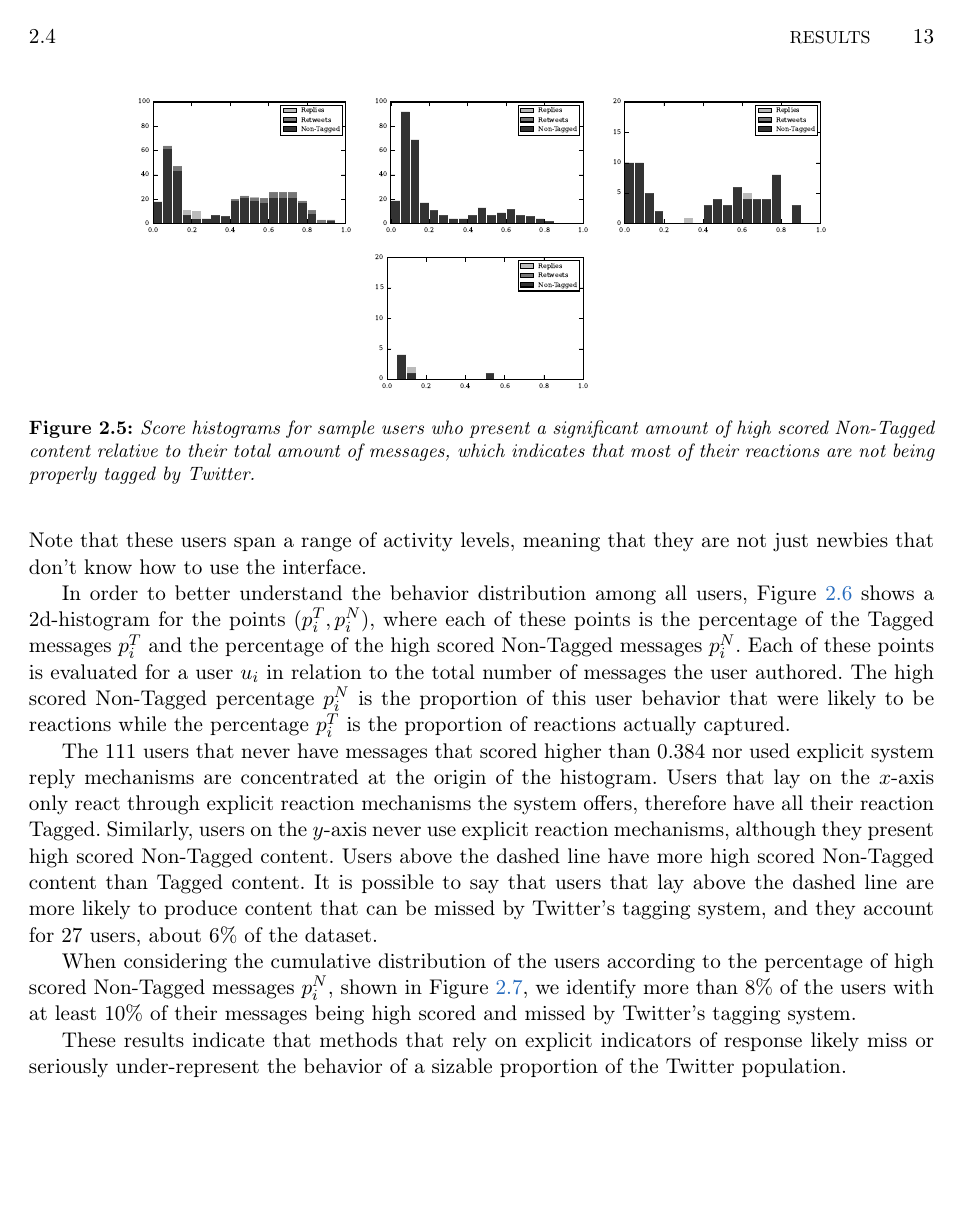
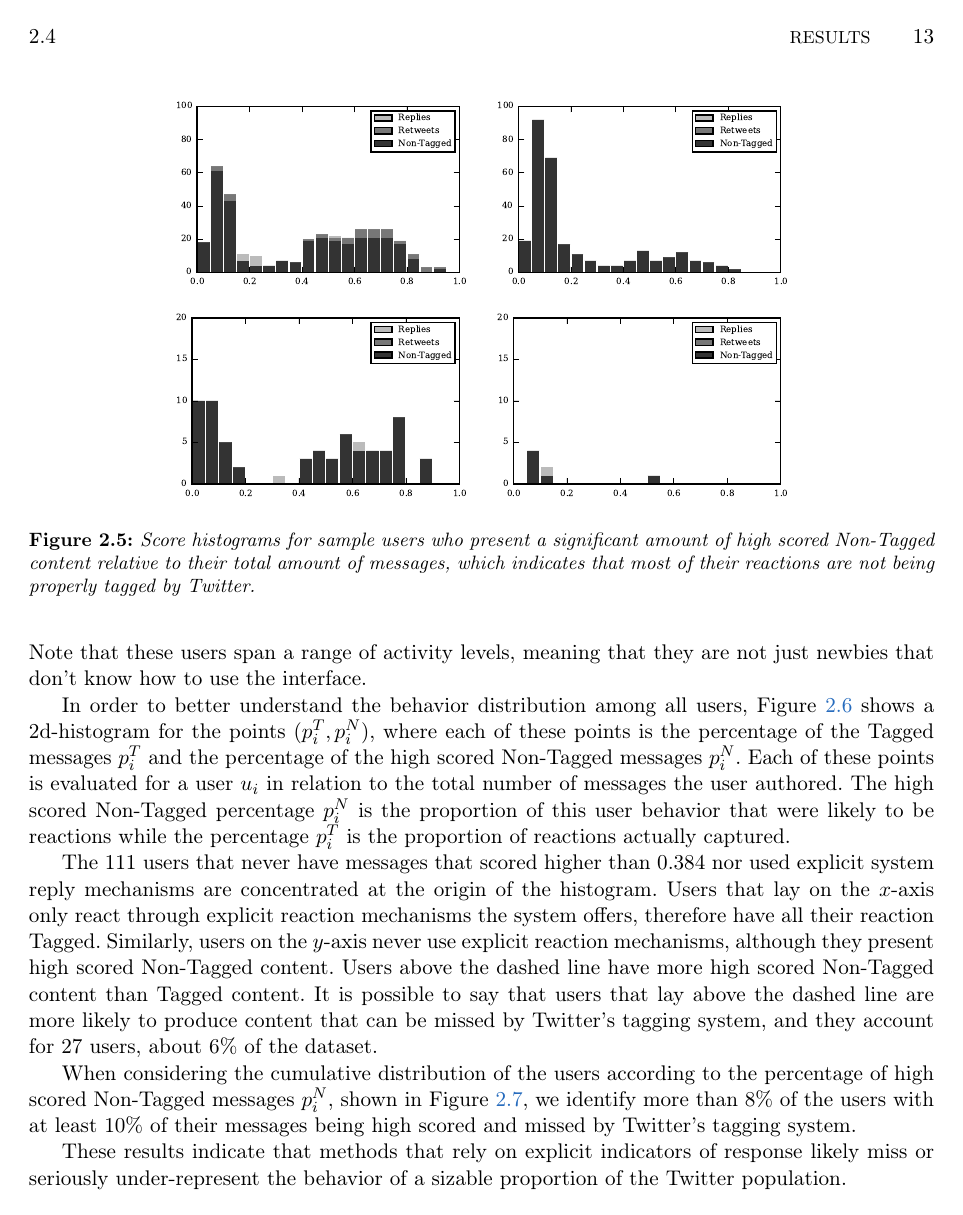
Before and after one commit to sbneto/thesis, a LaTeX thesis (thesis.tex, which reads reactions.tex): page 31 of 57. Compiled offline with pdfLaTeX.

Commit message:
improving some figures location

```diff
--- a/reactions.tex
+++ b/reactions.tex
@@ -337,18 +336,16 @@ The previous sections demonstrate that it's likely that \highNonTaggedTweetCount
 
 These Non-Tagged high-scored messages were authored by \highUserCount{} of the \totalUsers{} users (\highUserCountPct{}\%). This suggests that users generate responses that are missed in a non-uniform way: many users behave as the system expects, using explicit reply and retweet mechanisms, but a significant number respond, at least sometimes, without using those mechanisms.
 Figure \ref{fig:users_reponse_histograms} shows histograms for example users that have most or all of their responses untagged by Twitter even though they present a high $score$.  Note that these users span a range of activity levels, meaning that they are not just newbies that don't know how to use the interface.
-%It is possible to see that some of these users present a high activity on Twitter, posting hundreds of messages in the 14-days window considered in this work. The behavior of high activity users such as these is lost when considering only explicit system-tagged reactions. Also, it is unlikely that such users are unaware that the Reply and Retweet mechanisms exist on Twitter, suggesting that this behavior is characteristic of these users, and not only the naive usage of the system.
 
 \begin{figure}[!tb]
 \centering
-\includegraphics[scale=0.55]{./figures/213501392_histogram.eps}
-\includegraphics[scale=0.55]{./figures/808181892_histogram.eps}
-\includegraphics[scale=0.55]{./figures/87339782_histogram.eps}
-\includegraphics[scale=0.55]{./figures/196322186_histogram.eps}
+\includegraphics[scale=0.75]{./figures/213501392_histogram.eps}
+\includegraphics[scale=0.75]{./figures/808181892_histogram.eps}
+\includegraphics[scale=0.75]{./figures/87339782_histogram.eps}
+\includegraphics[scale=0.75]{./figures/196322186_histogram.eps}
 \caption{Score histograms for sample users who present a significant amount of high scored Non-Tagged content relative to their total amount of messages, which indicates that most of their reactions are not being properly tagged by Twitter.}
 \label{fig:users_reponse_histograms}
 \end{figure}
-%% DC 24: Thanks for making the x axes comparable in each row (which I realize looks a little weird for the 6-tweet user).  It's interesting just how much the upper right one looks like the total distribution of scores...
 
 
 In order to better understand the behavior distribution among all users, Figure \ref{fig:2d_histogram} shows a 2d-histogram for the points $(p_i^T, p_i^N)$, where each of these points is the percentage of the Tagged messages $p_i^T$ and the percentage of the high scored Non-Tagged messages $p_i^N$.  Each of these points is evaluated for a user $u_i$ in relation to the total number of messages the user authored.
```
Also changed, not shown: thesis.pdf, reactions.tex (3 more changed lines).
